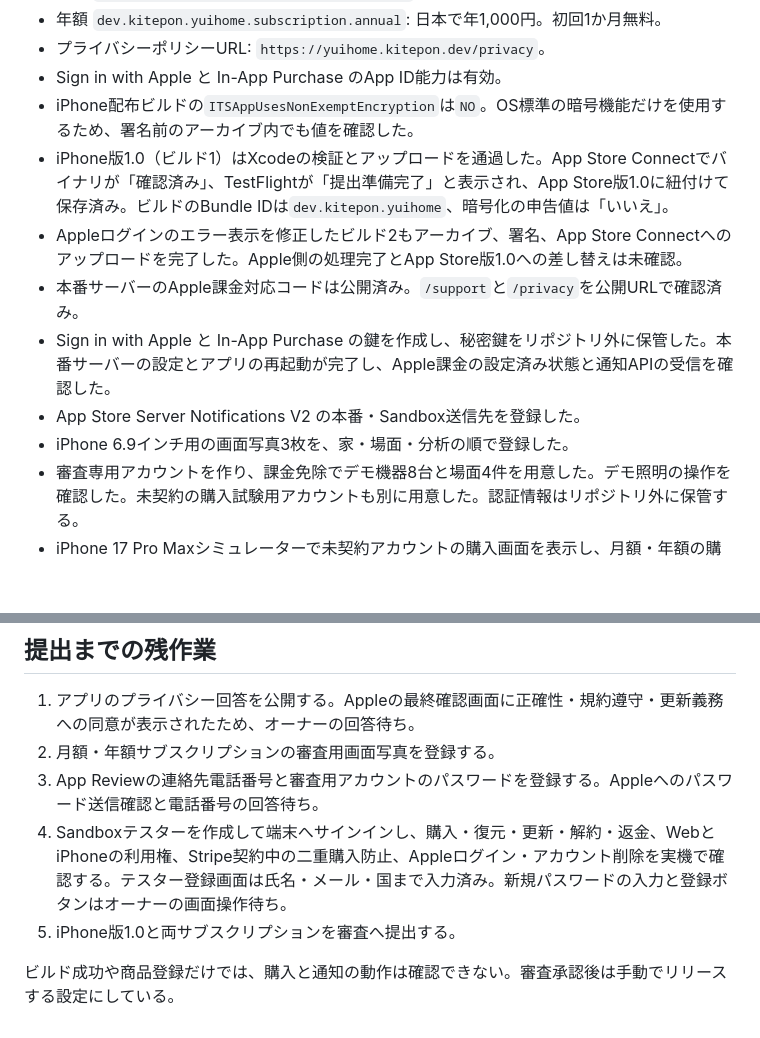
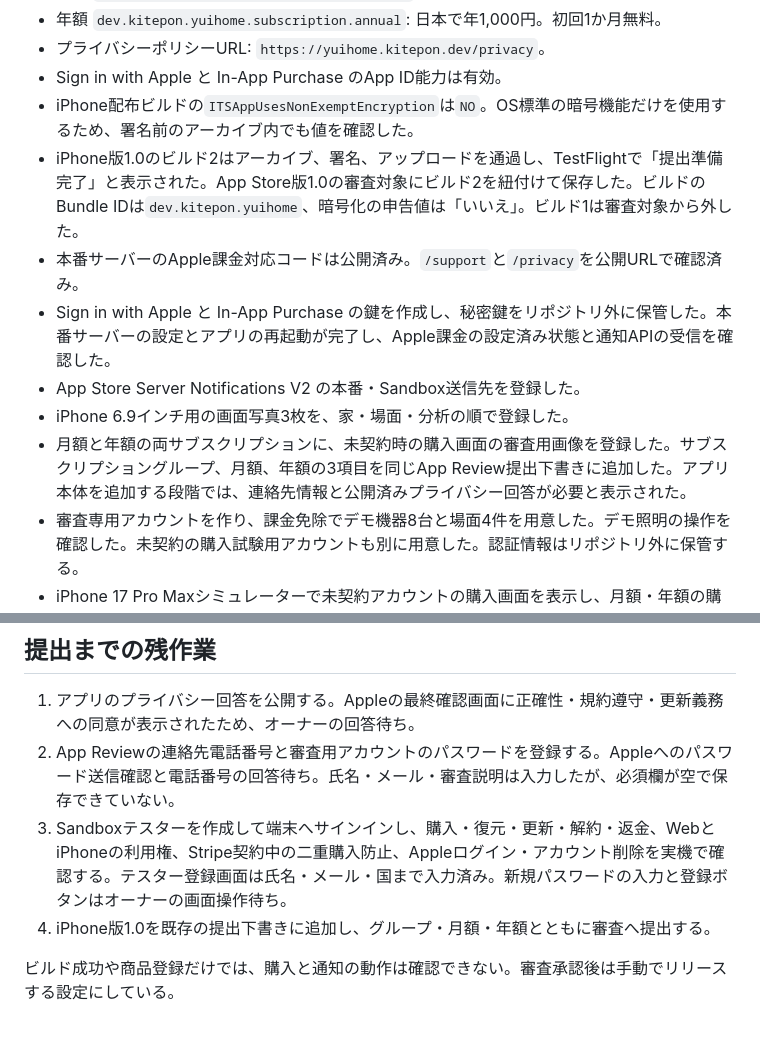
Before and after one commit to kitepon/yui, a Markdown page: docs/apple-billing-setup.md, 2 parts joined by grey strips. GitHub-like rendering; blank space fills up the shorter version.

Commit message:
App Store審査の登録状況を更新

```diff
--- a/docs/apple-billing-setup.md
+++ b/docs/apple-billing-setup.md
@@ -11,12 +11,12 @@ Web契約はStripe、iPhoneアプリ内の契約はAppleの自動更新サブス
 - プライバシーポリシーURL: `https://yuihome.kitepon.dev/privacy`。
 - Sign in with Apple と In-App Purchase のApp ID能力は有効。
 - iPhone配布ビルドの`ITSAppUsesNonExemptEncryption`は`NO`。OS標準の暗号機能だけを使用するため、署名前のアーカイブ内でも値を確認した。
-- iPhone版1.0（ビルド1）はXcodeの検証とアップロードを通過した。App Store Connectでバイナリが「確認済み」、TestFlightが「提出準備完了」と表示され、App Store版1.0に紐付けて保存済み。ビルドのBundle IDは`dev.kitepon.yuihome`、暗号化の申告値は「いいえ」。
-- Appleログインのエラー表示を修正したビルド2もアーカイブ、署名、App Store Connectへのアップロードを完了した。Apple側の処理完了とApp Store版1.0への差し替えは未確認。
+- iPhone版1.0のビルド2はアーカイブ、署名、アップロードを通過し、TestFlightで「提出準備完了」と表示された。App Store版1.0の審査対象にビルド2を紐付けて保存した。ビルドのBundle IDは`dev.kitepon.yuihome`、暗号化の申告値は「いいえ」。ビルド1は審査対象から外した。
 - 本番サーバーのApple課金対応コードは公開済み。`/support`と`/privacy`を公開URLで確認済み。
 - Sign in with Apple と In-App Purchase の鍵を作成し、秘密鍵をリポジトリ外に保管した。本番サーバーの設定とアプリの再起動が完了し、Apple課金の設定済み状態と通知APIの受信を確認した。
 - App Store Server Notifications V2 の本番・Sandbox送信先を登録した。
 - iPhone 6.9インチ用の画面写真3枚を、家・場面・分析の順で登録した。
+- 月額と年額の両サブスクリプションに、未契約時の購入画面の審査用画像を登録した。サブスクリプショングループ、月額、年額の3項目を同じApp Review提出下書きに追加した。アプリ本体を追加する段階では、連絡先情報と公開済みプライバシー回答が必要と表示された。
 - 審査専用アカウントを作り、課金免除でデモ機器8台と場面4件を用意した。デモ照明の操作を確認した。未契約の購入試験用アカウントも別に用意した。認証情報はリポジトリ外に保管する。
 - iPhone 17 Pro Maxシミュレーターで未契約アカウントの購入画面を表示し、月額・年額の購入ボタンと復元導線を確認した。月額ボタンからStoreKitのApple Accountサインイン画面まで進んだ。Sandbox Apple Account未登録のため、購入確定と初回無料体験の表示は未検証。日本の価格設定は保存済みだが、未ログインのシミュレーターは米ドル表示だった。
 - シミュレーターでAppleログイン失敗時に英語の内部エラーが露出したため、日本語の操作案内へ修正して再現確認した。修正版はビルド2として提出する。
@@ -26,9 +26,8 @@ Sandbox Apple AccountはApp Store Connectの「ユーザとアクセス > Sandbo
 ## 提出までの残作業
 
 1. アプリのプライバシー回答を公開する。Appleの最終確認画面に正確性・規約遵守・更新義務への同意が表示されたため、オーナーの回答待ち。
-2. 月額・年額サブスクリプションの審査用画面写真を登録する。
-3. App Reviewの連絡先電話番号と審査用アカウントのパスワードを登録する。Appleへのパスワード送信確認と電話番号の回答待ち。
-4. Sandboxテスターを作成して端末へサインインし、購入・復元・更新・解約・返金、WebとiPhoneの利用権、Stripe契約中の二重購入防止、Appleログイン・アカウント削除を実機で確認する。テスター登録画面は氏名・メール・国まで入力済み。新規パスワードの入力と登録ボタンはオーナーの画面操作待ち。
-5. iPhone版1.0と両サブスクリプションを審査へ提出する。
+2. App Reviewの連絡先電話番号と審査用アカウントのパスワードを登録する。Appleへのパスワード送信確認と電話番号の回答待ち。氏名・メール・審査説明は入力したが、必須欄が空で保存できていない。
+3. Sandboxテスターを作成して端末へサインインし、購入・復元・更新・解約・返金、WebとiPhoneの利用権、Stripe契約中の二重購入防止、Appleログイン・アカウント削除を実機で確認する。テスター登録画面は氏名・メール・国まで入力済み。新規パスワードの入力と登録ボタンはオーナーの画面操作待ち。
+4. iPhone版1.0を既存の提出下書きに追加し、グループ・月額・年額とともに審査へ提出する。
 
 ビルド成功や商品登録だけでは、購入と通知の動作は確認できない。審査承認後は手動でリリースする設定にしている。
```
